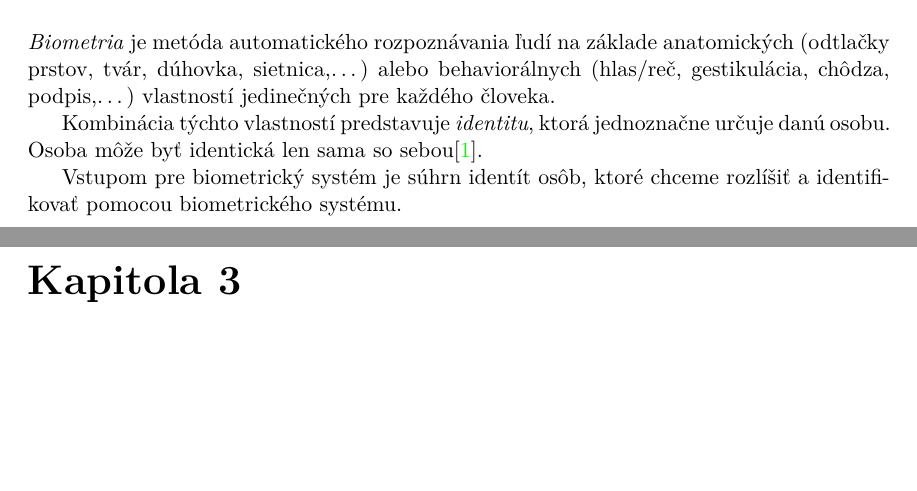
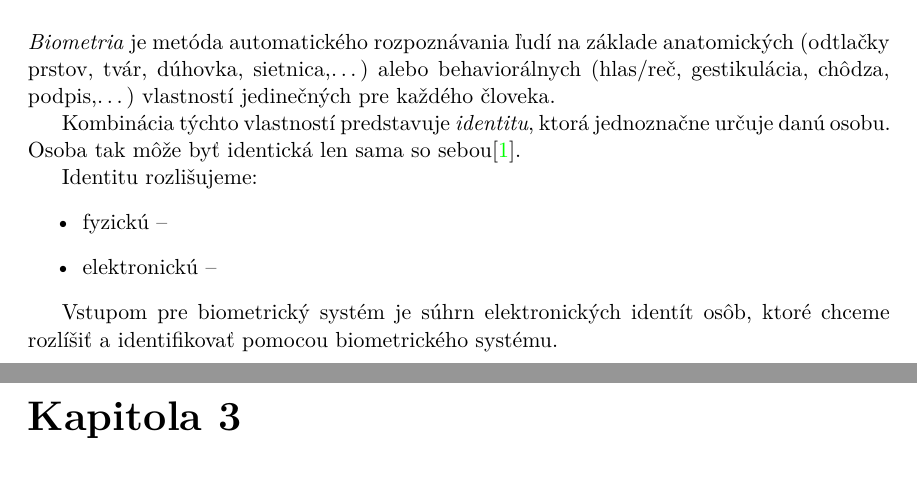
Before and after one commit to Onco/DIP2_text, a LaTeX thesis (DIP_xvavro00.tex, which reads projekt-01-kapitoly-chapters.tex): two parts of pages 7 and 8 of 21, joined at a grey line, cut so that both start at the same text, the shorter picture padded with empty space. Compiled offline with pdfLaTeX.

Commit message:
Little forgotten update.

```diff
--- a/projekt-01-kapitoly-chapters.tex
+++ b/projekt-01-kapitoly-chapters.tex
@@ -18,9 +18,15 @@ Táto práca sa snaží o korekciu druhého z uvedených problémov. V kapitole
 \chapter{Biometria obecne}\label{ch:kap0}
 \emph{Biometria} je metóda automatického rozpoznávania ľudí na základe anatomických (odtlačky prstov, tvár, dúhovka, sietnica,\dots) alebo behaviorálnych (hlas/reč, gestikulácia, chôdza, podpis,\dots) vlastností jedinečných pre každého človeka.
 
-Kombinácia týchto vlastností predstavuje \emph{identitu}, ktorá jednoznačne určuje danú osobu. Osoba môže byť identická len sama so sebou\cite{bio}.
+Kombinácia týchto vlastností predstavuje \emph{identitu}, ktorá jednoznačne určuje danú osobu. Osoba tak môže byť identická len sama so sebou\cite{bio}.
 
-Vstupom pre biometrický systém je súhrn identít osôb, ktoré chceme rozlíšiť a identifikovať pomocou biometrického systému.
+Identitu rozlišujeme:
+\begin{itemize}
+\item fyzickú --
+\item elektronickú --
+\end{itemize}
+
+Vstupom pre biometrický systém je súhrn elektronických identít osôb, ktoré chceme rozlíšiť a identifikovať pomocou biometrického systému.
 
 \chapter{Orgán zraku}\label{ch:kap1}
 Orgán zraku je primárny párový senzorický orgán ľudského tela, vďaka ktorému sa človek dokáže jednoducho orientovať v okolitom priestore. Strategické umiestnenie tohoto orgánu na hlave (blízko mozgu) ho robí ľahko dostupným pre použitie v biometrii.
```
Also changed, not shown: 3 other files.
